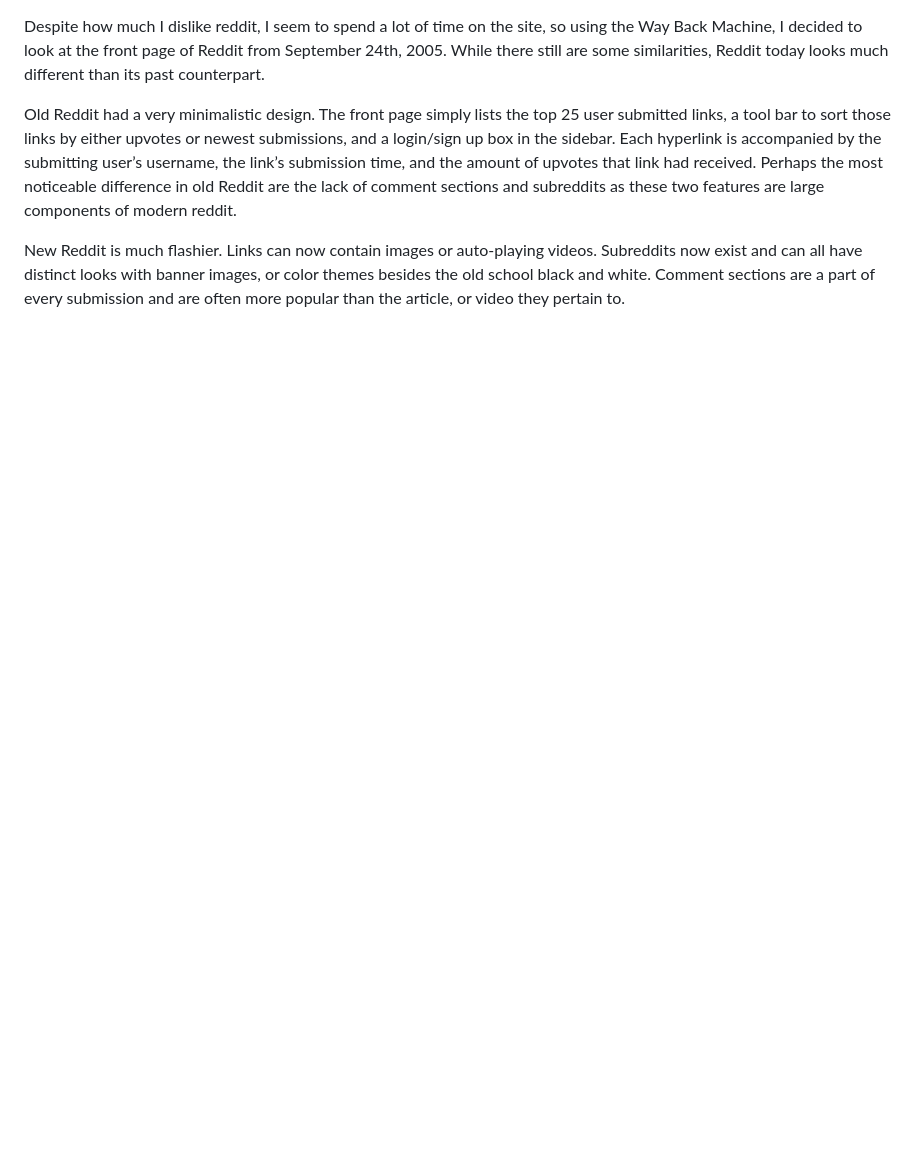
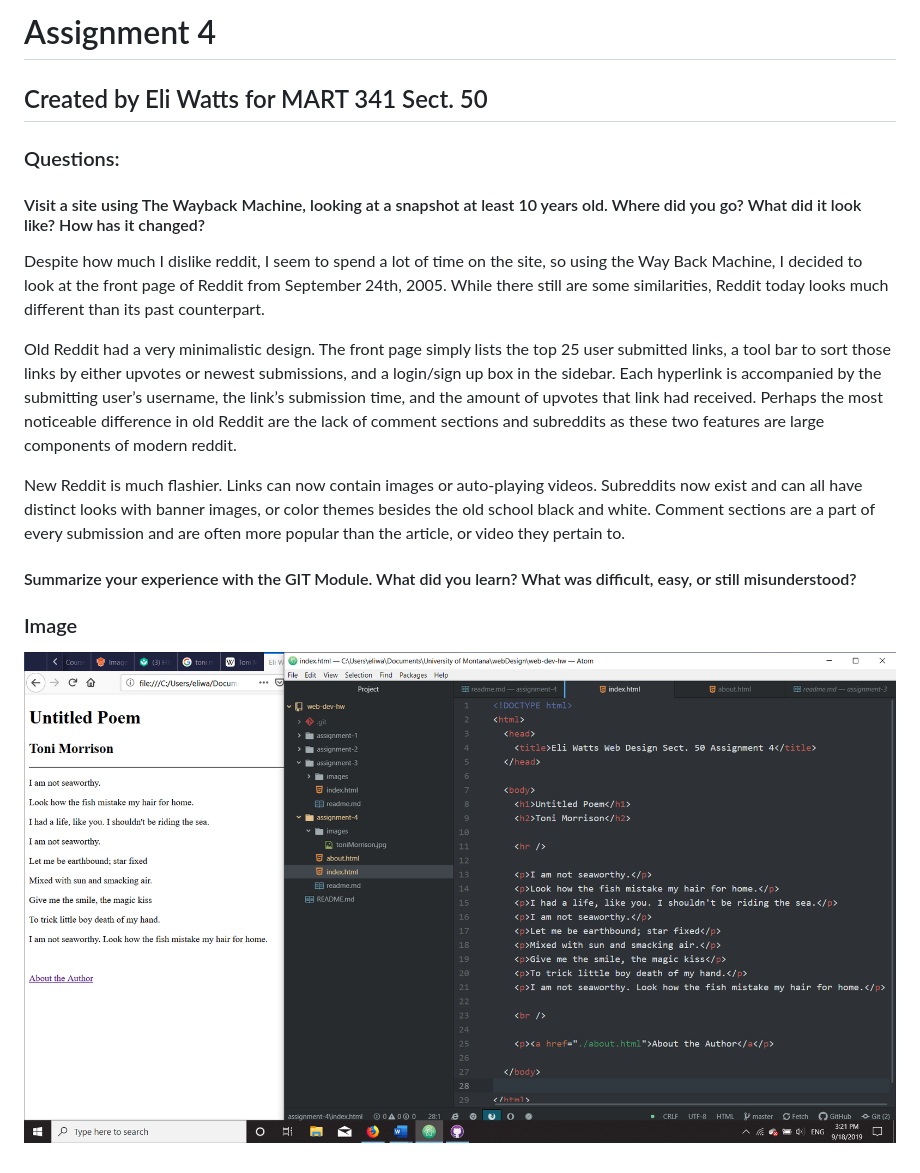
Before and after one commit to wattse13/web-dev-hw, a Markdown page: assignment-4/readme.md, the part around the change. Drawn GitHub-style; pictures changed too: assignment-4/images/watts-assignment-4-screenshot.png (added); blank space fills up the shorter version.

Commit message:
Add content to about.html. Update readme.md

```diff
--- a/assignment-4/readme.md
+++ b/assignment-4/readme.md
@@ -1,5 +1,18 @@
+# Assignment 4
+
+## Created by Eli Watts for MART 341 Sect. 50
+
+### Questions:
+
+#### Visit a site using The Wayback Machine, looking at a snapshot at least 10 years old. Where did you go? What did it look like? How has it changed?
 Despite how much I dislike reddit, I seem to spend a lot of time on the site, so using the Way Back Machine, I decided to look at the front page of Reddit from September 24th, 2005. While there still are some similarities, Reddit today looks much different than its past counterpart.
 
 Old Reddit had a very minimalistic design. The front page simply lists the top 25 user submitted links, a tool bar to sort those links by either upvotes or newest submissions, and a login/sign up box in the sidebar. Each hyperlink is accompanied by the submitting user’s username, the link’s submission time, and the amount of upvotes that link had received. Perhaps the most noticeable difference in old Reddit are the lack of comment sections and subreddits as these two features are large components of modern reddit.
 
 New Reddit is much flashier. Links can now contain images or auto-playing videos. Subreddits now exist and can all have distinct looks with banner images, or color themes besides the old school black and white. Comment sections are a part of every submission and are often more popular than the article, or video they pertain to.
+
+#### Summarize your experience with the GIT Module. What did you learn? What was difficult, easy, or still misunderstood?
+
+
+### Image
+![Assignment-4 Screenshot](./images/watts-assignment-4-screenshot.png)
```
Also changed, not shown: 2 other files.
